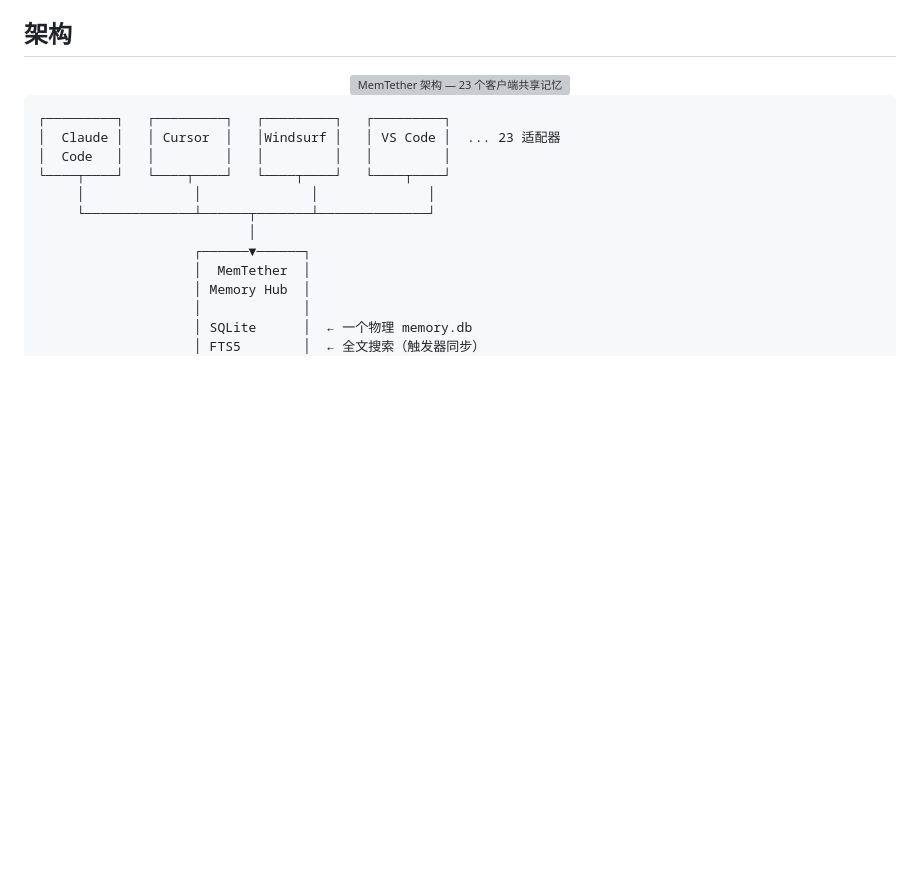
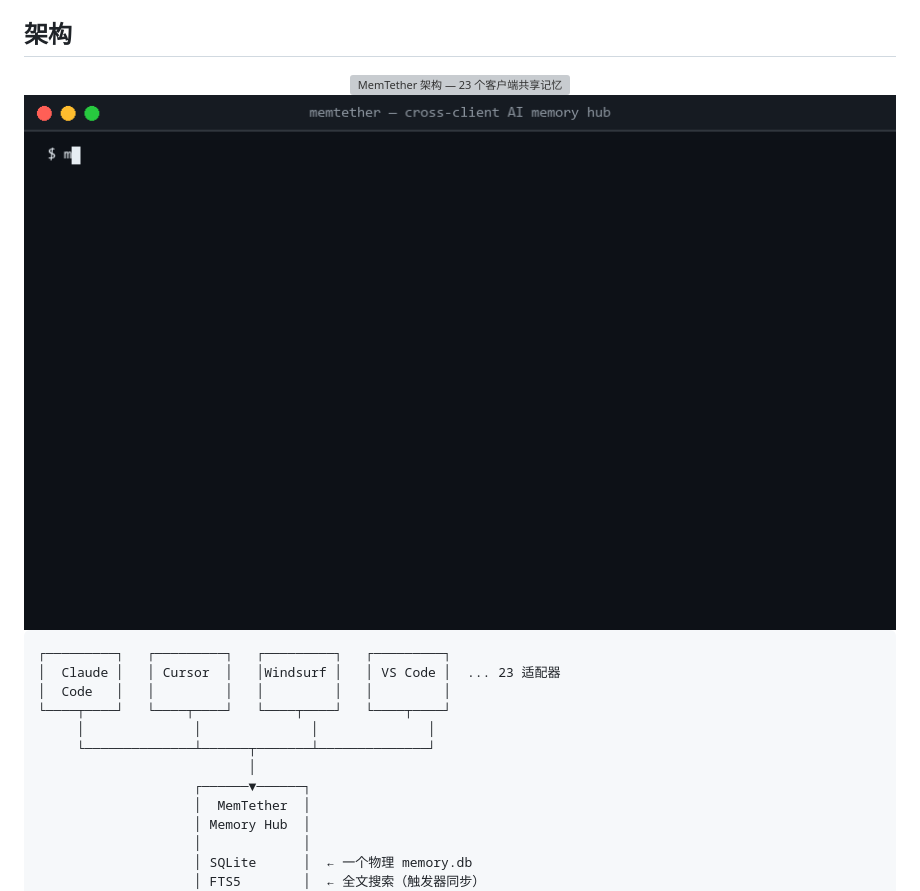
Before and after one commit to MemTether/MemTether, a Markdown page: README.zh-CN.md, the part around the change. Rendered like a GitHub page; pictures changed too: assets/demo.gif (added); blank space fills up the shorter version; grey boxes are pictures that could not be loaded.

````diff
--- a/README.zh-CN.md
+++ b/README.zh-CN.md
@@ -146,6 +146,8 @@ MEM_DB=~/.memtether/demo.db python mem.py search "跨客户端共享"
 
 <div align="center">
 <img src="assets/demo-architecture.svg" width="100%" alt="MemTether 架构 — 23 个客户端共享记忆"/>
+<img src="assets/demo.gif" width="100%" alt="MemTether Demo GIF — CLI in action"/>
+
 </div>
 
 ```
````
Also changed, not shown: README.md (+3 -0 lines).
